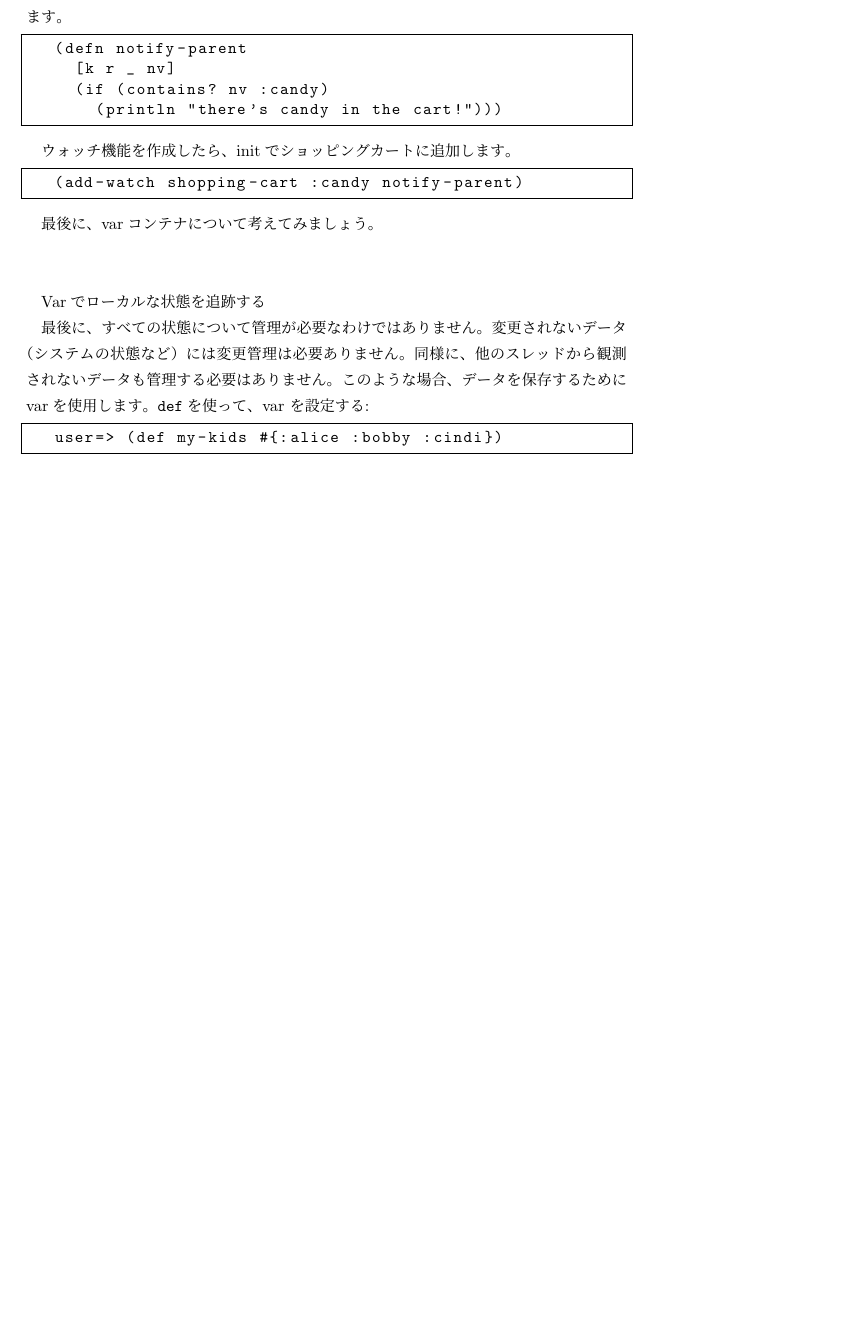
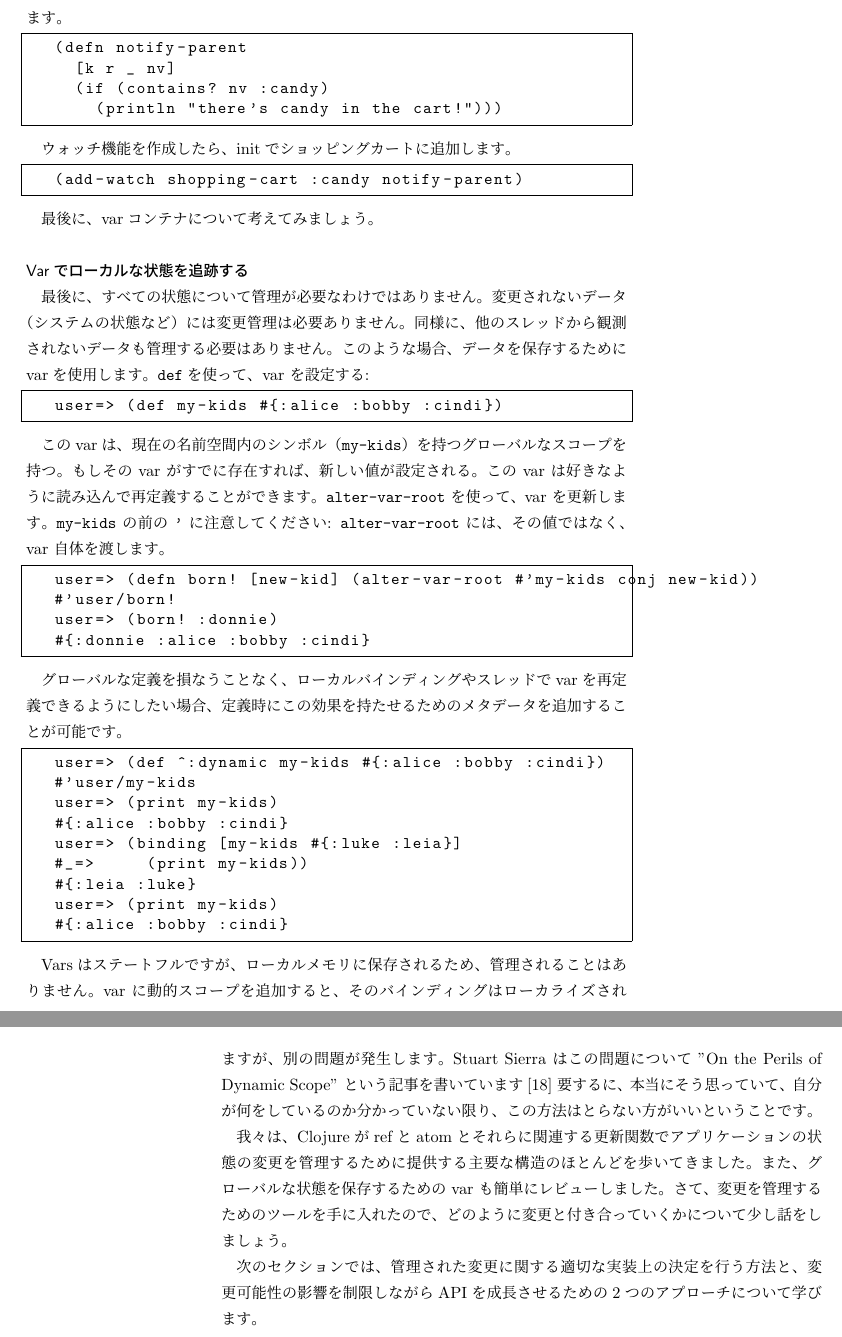
Before and after one commit to ichisemasashi/clojure_books, a LaTeX book (Clojure_Applied/ClojureApplied.tex, which reads Clojure_Applied/002-004-002.tex): part of page 81 of 86 before the commit and two parts of pages 81 and 82 of 86 after it, the two joined at a grey line, cut so that both start at the same text, the shorter picture padded with empty space. Compiled offline with pLaTeX and dvipdfmx; a LaTeX package or settings file that is missing is left out.

Commit message:
[jp] Clojure Applied ch04 section02

```diff
--- a/Clojure_Applied/002-004-002.tex
+++ b/Clojure_Applied/002-004-002.tex
@@ -450,7 +450,7 @@ need to restock :milk
 
 
 
-\subsubsection{}Varでローカルな状態を追跡する
+\subsubsection{Varでローカルな状態を追跡する}
 
 最後に、すべての状態について管理が必要なわけではありません。変更されないデータ（システムの状態など）には変更管理は必要ありません。同様に、他のスレッドから観測されないデータも管理する必要はありません。このような場合、データを保存するためにvarを使用します。\texttt{def}を使って、var を設定する:
 
@@ -458,3 +458,34 @@ need to restock :milk
 \begin{lstlisting}[numbers=none]
 user=> (def my-kids #{:alice :bobby :cindi})
 \end{lstlisting}
+
+このvarは、現在の名前空間内のシンボル（\texttt{my-kids}）を持つグローバルなスコープを持つ。もしその var がすでに存在すれば、新しい値が設定される。この var は好きなように読み込んで再定義することができます。\texttt{alter-var-root} を使って、var を更新します。\texttt{my-kids} の前の \texttt{#'} に注意してください: \texttt{alter-var-root} には、その値ではなく、var 自体を渡します。
+
+
+\begin{lstlisting}[numbers=none]
+user=> (defn born! [new-kid] (alter-var-root #'my-kids conj new-kid))
+#'user/born!
+user=> (born! :donnie)
+#{:donnie :alice :bobby :cindi}
+\end{lstlisting}
+
+グローバルな定義を損なうことなく、ローカルバインディングやスレッドでvarを再定義できるようにしたい場合、定義時にこの効果を持たせるためのメタデータを追加することが可能です。
+
+
+\begin{lstlisting}[numbers=none]
+user=> (def ^:dynamic my-kids #{:alice :bobby :cindi})
+#'user/my-kids
+user=> (print my-kids)
+#{:alice :bobby :cindi}
+user=> (binding [my-kids #{:luke :leia}]
+#_=>     (print my-kids))
+#{:leia :luke}
+user=> (print my-kids)
+#{:alice :bobby :cindi}
+\end{lstlisting}
+
+Varsはステートフルですが、ローカルメモリに保存されるため、管理されることはありません。var に動的スコープを追加すると、そのバインディングはローカライズされますが、別の問題が発生します。Stuart Sierra はこの問題について "On the Perils of Dynamic Scope" という記事を書いています[18] 要するに、本当にそう思っていて、自分が何をしているのか分かっていない限り、この方法はとらない方がいいということです。
+
+我々は、Clojureがrefとatomとそれらに関連する更新関数でアプリケーションの状態の変更を管理するために提供する主要な構造のほとんどを歩いてきました。また、グローバルな状態を保存するための var も簡単にレビューしました。さて、変更を管理するためのツールを手に入れたので、どのように変更と付き合っていくかについて少し話をしましょう。
+
+次のセクションでは、管理された変更に関する適切な実装上の決定を行う方法と、変更可能性の影響を制限しながらAPIを成長させるための2つのアプローチについて学びます。
```
